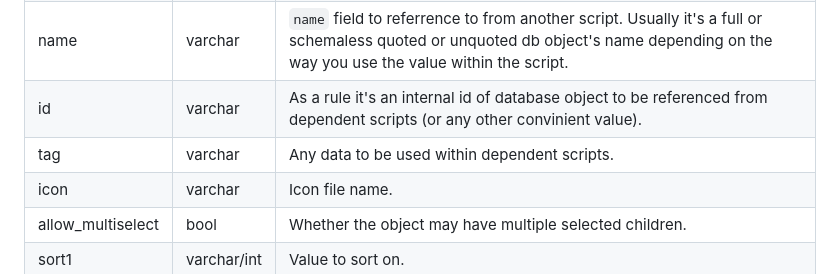
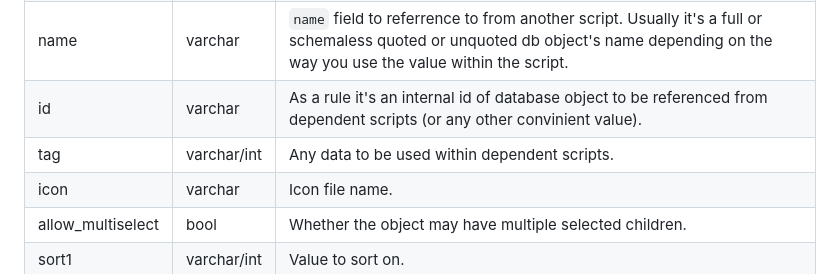
Before and after one commit to parihaaraka/sqt, a Markdown page: scripts/README.md, the part around the change. Rendered like a GitHub page.

```diff
--- a/scripts/README.md
+++ b/scripts/README.md
@@ -23,7 +23,7 @@ Script to build tree must return resultset with the following columns:
 |node_type|varchar|*Mandatory* type of node.<br/>(= file name of dependent script inside sibling folders)|
 |name|varchar|`name` field to referrence to from another script. Usually it's a full or schemaless quoted or unquoted db object's name depending on the way you use the value within the script.|
 |id|varchar|As a rule it's an internal id of database object to be referenced from dependent scripts (or any other convinient value).|
-|tag|varchar|Any data to be used within dependent scripts.|
+|tag|varchar/int|Any data to be used within dependent scripts.|
 |icon|varchar|Icon file name.|
 |allow_multiselect|bool|Whether the object may have multiple selected children.|
 |sort1|varchar/int|Value to sort on.|
```
Also changed, not shown: src/img/bookmark.png (added), 17 other files.
